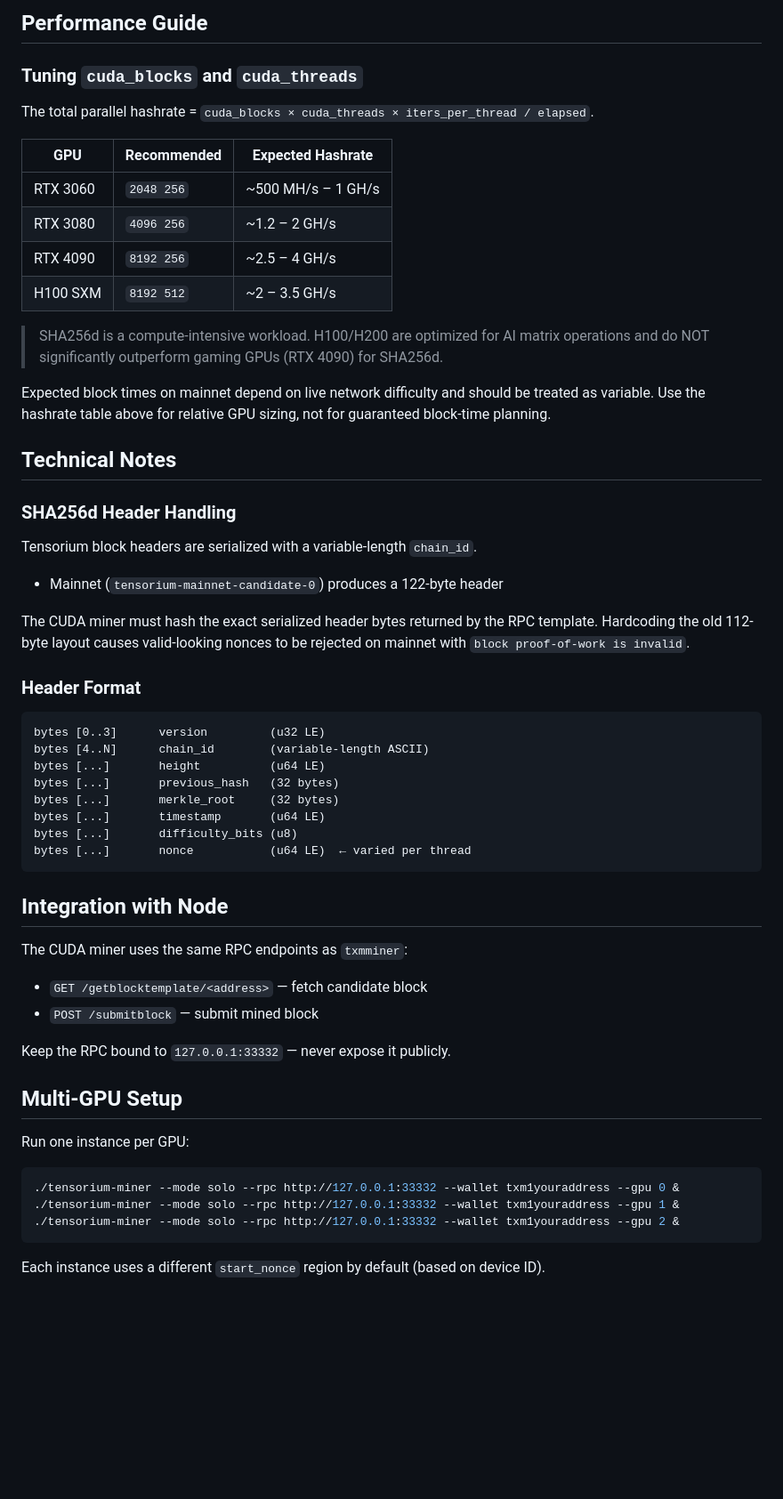
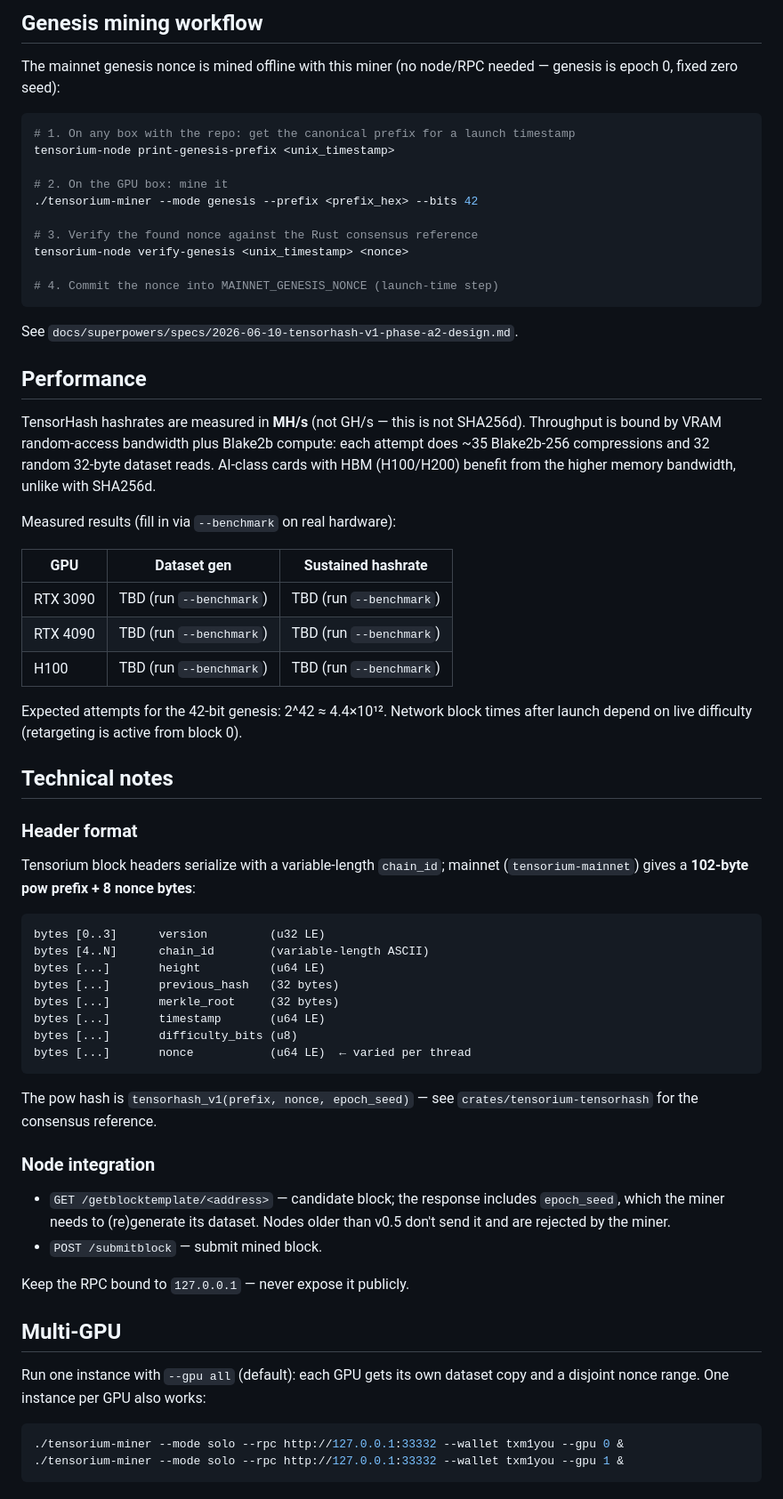
Before and after one commit to tensorium-labs/tensorium-core, a Markdown page: tools/tensorium-miner/README.md, the part around one of its changes. Shown at 89% size. Rendered like a GitHub page; blank space fills up the shorter version.

````diff
--- a/tools/tensorium-miner/README.md
+++ b/tools/tensorium-miner/README.md
@@ -59,34 +89,51 @@ Common architectures:
 ```
 
-## Performance Guide
+## Genesis mining workflow
 
-### Tuning `cuda_blocks` and `cuda_threads`
+The mainnet genesis nonce is mined offline with this miner (no node/RPC
+needed — genesis is epoch 0, fixed zero seed):
 
-The total parallel hashrate = `cuda_blocks × cuda_threads × iters_per_thread / elapsed`.
+```bash
+# 1. On any box with the repo: get the canonical prefix for a launch timestamp
+tensorium-node print-genesis-prefix <unix_timestamp>
 
-| GPU | Recommended | Expected Hashrate |
-|-----|-------------|-------------------|
-| RTX 3060 | `2048 256` | ~500 MH/s – 1 GH/s |
-| RTX 3080 | `4096 256` | ~1.2 – 2 GH/s |
-| RTX 4090 | `8192 256` | ~2.5 – 4 GH/s |
-| H100 SXM | `8192 512` | ~2 – 3.5 GH/s |
+# 2. On the GPU box: mine it
+./tensorium-miner --mode genesis --prefix <prefix_hex> --bits 42
 
-> SHA256d is a compute-intensive workload. H100/H200 are optimized for AI matrix
-> operations and do NOT significantly outperform gaming GPUs (RTX 4090) for SHA256d.
+# 3. Verify the found nonce against the Rust consensus reference
+tensorium-node verify-genesis <unix_timestamp> <nonce>
 
-Expected block times on mainnet depend on live network difficulty and should be treated as variable. Use the hashrate table above for relative GPU sizing, not for guaranteed block-time planning.
+# 4. Commit the nonce into MAINNET_GENESIS_NONCE (launch-time step)
+```
 
-## Technical Notes
+See `docs/superpowers/specs/2026-06-10-tensorhash-v1-phase-a2-design.md`.
 
-### SHA256d Header Handling
+## Performance
 
-Tensorium block headers are serialized with a variable-length `chain_id`.
+TensorHash hashrates are measured in **MH/s** (not GH/s — this is not
+SHA256d). Throughput is bound by VRAM random-access bandwidth plus Blake2b
+compute: each attempt does ~35 Blake2b-256 compressions and 32 random 32-byte
+dataset reads. AI-class cards with HBM (H100/H200) benefit from the higher
+memory bandwidth, unlike with SHA256d.
 
-- Mainnet (`tensorium-mainnet-candidate-0`) produces a 122-byte header
+Measured results (fill in via `--benchmark` on real hardware):
 
-The CUDA miner must hash the exact serialized header bytes returned by the RPC template. Hardcoding the old 112-byte layout causes valid-looking nonces to be rejected on mainnet with `block proof-of-work is invalid`.
+| GPU | Dataset gen | Sustained hashrate |
+|-----|-------------|--------------------|
+| RTX 3090 | TBD (run `--benchmark`) | TBD (run `--benchmark`) |
+| RTX 4090 | TBD (run `--benchmark`) | TBD (run `--benchmark`) |
+| H100 | TBD (run `--benchmark`) | TBD (run `--benchmark`) |
 
-### Header Format
+Expected attempts for the 42-bit genesis: 2^42 ≈ 4.4×10¹². Network block
+times after launch depend on live difficulty (retargeting is active from
+block 0).
+
+## Technical notes
+
+### Header format
+
+Tensorium block headers serialize with a variable-length `chain_id`; mainnet
+(`tensorium-mainnet`) gives a **102-byte pow prefix + 8 nonce bytes**:
 
 ```
 bytes [0..3]      version         (u32 LE)
@@ -99,22 +146,24 @@ bytes [...]       difficulty_bits (u8)
 bytes [...]       nonce           (u64 LE)  ← varied per thread
 ```
 
-## Integration with Node
+The pow hash is `tensorhash_v1(prefix, nonce, epoch_seed)` — see
+`crates/tensorium-tensorhash` for the consensus reference.
 
-The CUDA miner uses the same RPC endpoints as `txmminer`:
-- `GET /getblocktemplate/<address>` — fetch candidate block
-- `POST /submitblock` — submit mined block
+### Node integration
 
-Keep the RPC bound to `127.0.0.1:33332` — never expose it publicly.
+- `GET /getblocktemplate/<address>` — candidate block; the response includes
+  `epoch_seed`, which the miner needs to (re)generate its dataset. Nodes
+  older than v0.5 don't send it and are rejected by the miner.
+- `POST /submitblock` — submit mined block.
 
-## Multi-GPU Setup
+Keep the RPC bound to `127.0.0.1` — never expose it publicly.
 
-Run one instance per GPU:
+## Multi-GPU
+
+Run one instance with `--gpu all` (default): each GPU gets its own dataset
+copy and a disjoint nonce range. One instance per GPU also works:
 
 ```bash
-./tensorium-miner --mode solo --rpc http://127.0.0.1:33332 --wallet txm1youraddress --gpu 0 &
-./tensorium-miner --mode solo --rpc http://127.0.0.1:33332 --wallet txm1youraddress --gpu 1 &
-./tensorium-miner --mode solo --rpc http://127.0.0.1:33332 --wallet txm1youraddress --gpu 2 &
+./tensorium-miner --mode solo --rpc http://127.0.0.1:33332 --wallet txm1you --gpu 0 &
+./tensorium-miner --mode solo --rpc http://127.0.0.1:33332 --wallet txm1you --gpu 1 &
 ```
-
-Each instance uses a different `start_nonce` region by default (based on device ID).
````
Also changed, not shown: other parts of tools/tensorium-miner/README.md (+58 -28 lines).
